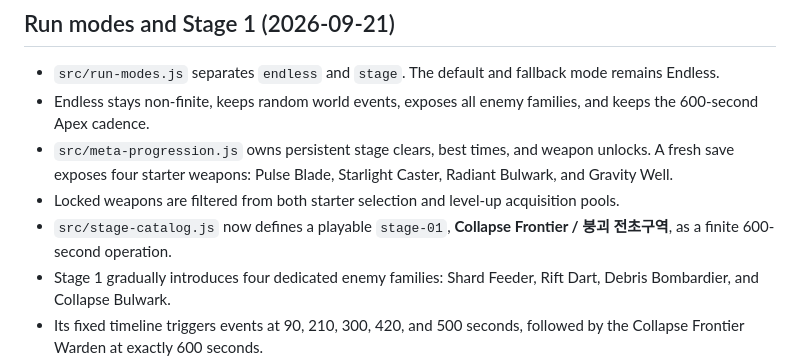
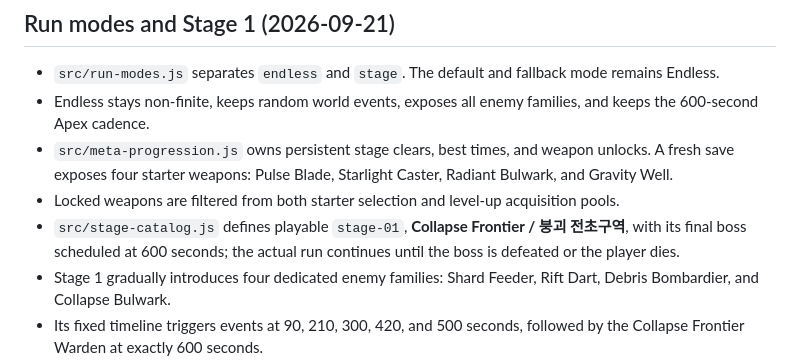
Before and after one commit to q93503128-a11y/Stackfall, a Markdown page: docs/GAME_DESIGN.md, the part around the change. Rendered like a GitHub page.

Commit message:
Clarify Stage 1 boss-arrival timing

```diff
--- a/docs/GAME_DESIGN.md
+++ b/docs/GAME_DESIGN.md
@@ -379,7 +379,7 @@ UI 모듈은 `damageMult`, `hasteMult`, 연쇄 계산을 재정의하지 않는
 - Endless stays non-finite, keeps random world events, exposes all enemy families, and keeps the 600-second Apex cadence.
 - `src/meta-progression.js` owns persistent stage clears, best times, and weapon unlocks. A fresh save exposes four starter weapons: Pulse Blade, Starlight Caster, Radiant Bulwark, and Gravity Well.
 - Locked weapons are filtered from both starter selection and level-up acquisition pools.
-- `src/stage-catalog.js` now defines a playable `stage-01`, **Collapse Frontier / 붕괴 전초구역**, as a finite 600-second operation.
+- `src/stage-catalog.js` defines playable `stage-01`, **Collapse Frontier / 붕괴 전초구역**, with its final boss scheduled at 600 seconds; the actual run continues until the boss is defeated or the player dies.
 - Stage 1 gradually introduces four dedicated enemy families: Shard Feeder, Rift Dart, Debris Bombardier, and Collapse Bulwark.
 - Its fixed timeline triggers events at 90, 210, 300, 420, and 500 seconds, followed by the Collapse Frontier Warden at exactly 600 seconds.
 - Stage runs bypass the Endless spawn director, random world-event scheduler, and Apex scheduling. Their progression comes from their own catalog timeline instead.
```
